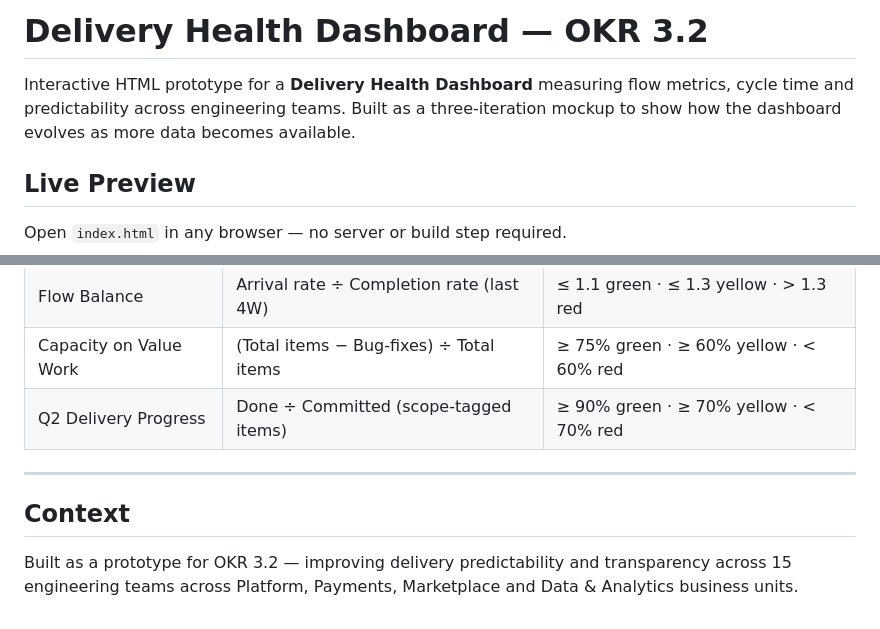
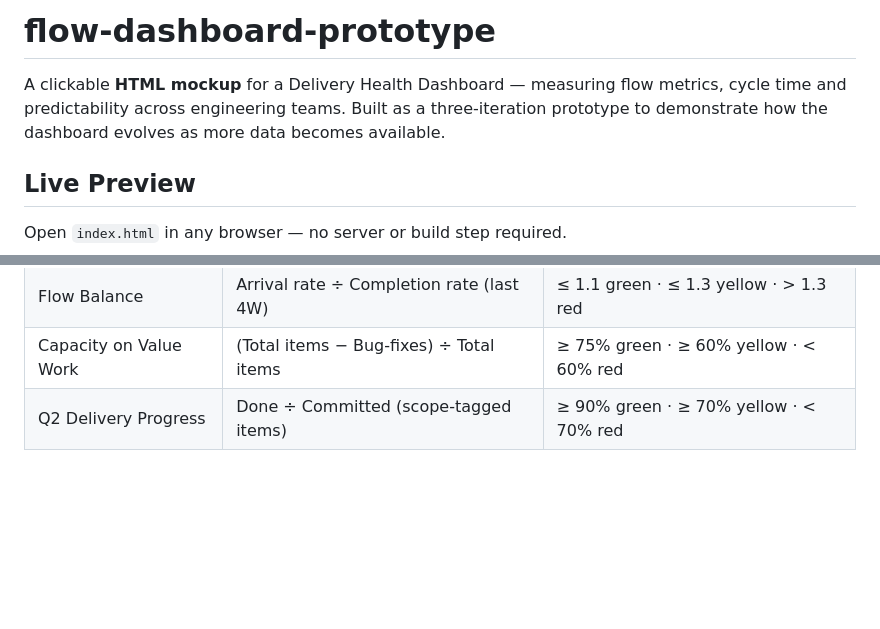
Before and after one commit to 0xJoe1074/flow-dashboard-prototype, a Markdown page: README.md, 2 parts joined by grey strips. GitHub-like rendering; blank space fills up the shorter version.

Commit message:
Rename project to flow-dashboard-prototype, remove OKR reference from README

```diff
--- a/README.md
+++ b/README.md
@@ -1,6 +1,6 @@
-# Delivery Health Dashboard — OKR 3.2
+# flow-dashboard-prototype
 
-Interactive HTML prototype for a **Delivery Health Dashboard** measuring flow metrics, cycle time and predictability across engineering teams. Built as a three-iteration mockup to show how the dashboard evolves as more data becomes available.
+A clickable **HTML mockup** for a Delivery Health Dashboard — measuring flow metrics, cycle time and predictability across engineering teams. Built as a three-iteration prototype to demonstrate how the dashboard evolves as more data becomes available.
 
 ## Live Preview
 
@@ -122,9 +122,3 @@ Adds **commitment scope** and **scope change tracking** on top of Iteration 2.
 | Flow Balance | Arrival rate ÷ Completion rate (last 4W) | ≤ 1.1 green · ≤ 1.3 yellow · > 1.3 red |
 | Capacity on Value Work | (Total items − Bug-fixes) ÷ Total items | ≥ 75% green · ≥ 60% yellow · < 60% red |
 | Q2 Delivery Progress | Done ÷ Committed (scope-tagged items) | ≥ 90% green · ≥ 70% yellow · < 70% red |
-
----
-
-## Context
-
-Built as a prototype for OKR 3.2 — improving delivery predictability and transparency across 15 engineering teams across Platform, Payments, Marketplace and Data & Analytics business units.
```
